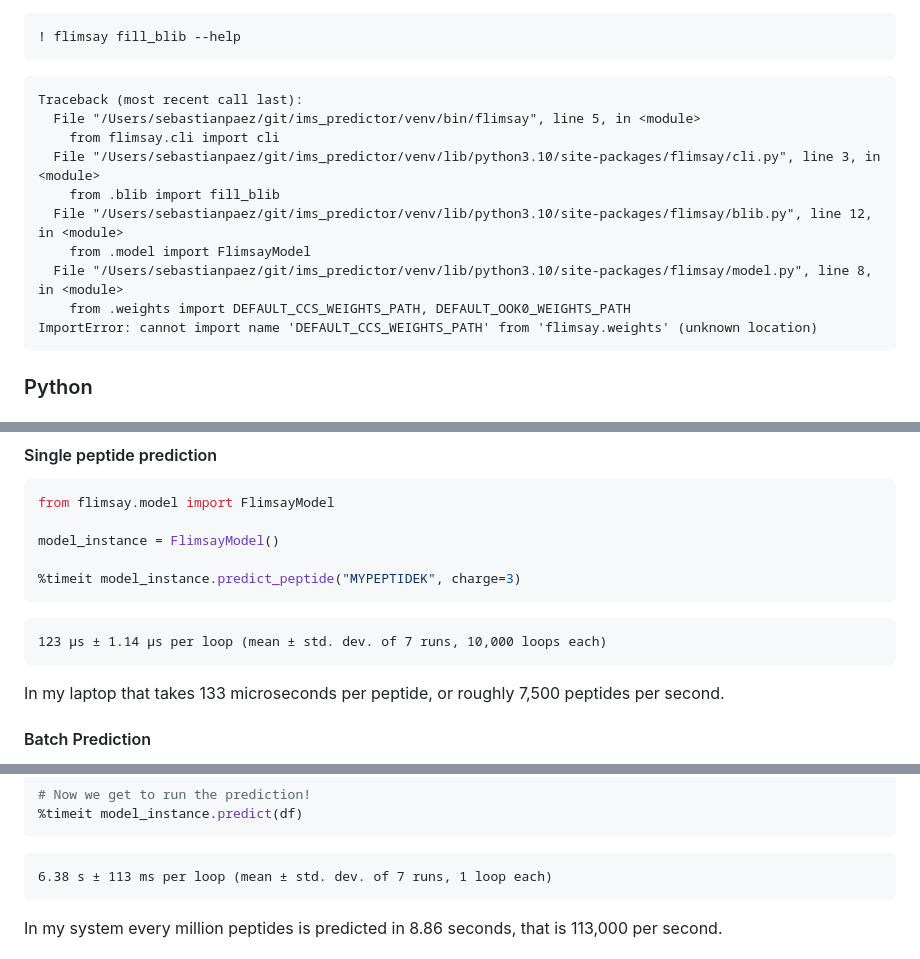
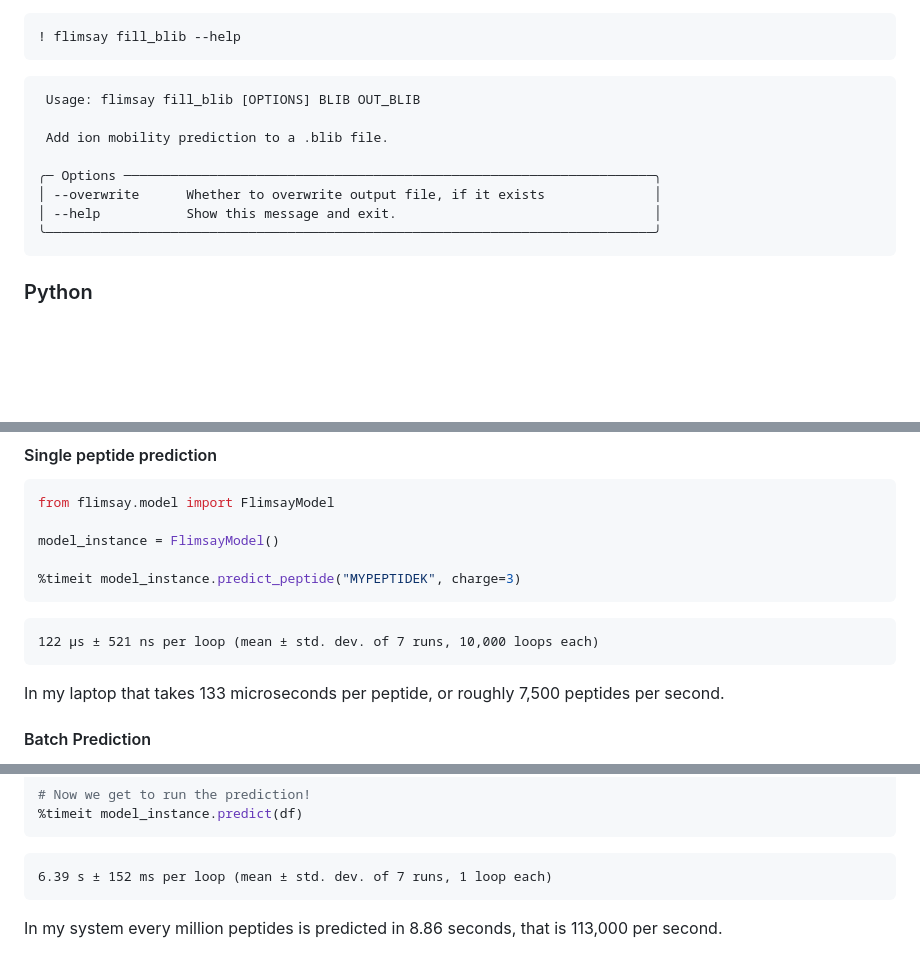
Before and after one commit to TalusBio/flimsay, a Markdown page: README.md, 3 parts joined by grey strips. Drawn GitHub-style; blank space fills up the shorter version.

````diff
--- a/README.md
+++ b/README.md
@@ -25,16 +25,15 @@ $ flimsay fill_blib mylibrary.blib # This will add ion mobility data to a .blib
 ! flimsay fill_blib --help
 ```
 
-    Traceback (most recent call last):
-      File "/Users/sebastianpaez/git/ims_predictor/venv/bin/flimsay", line 5, in <module>
-        from flimsay.cli import cli
-      File "/Users/sebastianpaez/git/ims_predictor/venv/lib/python3.10/site-packages/flimsay/cli.py", line 3, in <module>
-        from .blib import fill_blib
-      File "/Users/sebastianpaez/git/ims_predictor/venv/lib/python3.10/site-packages/flimsay/blib.py", line 12, in <module>
-        from .model import FlimsayModel
-      File "/Users/sebastianpaez/git/ims_predictor/venv/lib/python3.10/site-packages/flimsay/model.py", line 8, in <module>
-        from .weights import DEFAULT_CCS_WEIGHTS_PATH, DEFAULT_OOK0_WEIGHTS_PATH
-    ImportError: cannot import name 'DEFAULT_CCS_WEIGHTS_PATH' from 'flimsay.weights' (unknown location)
+
+     Usage: flimsay fill_blib [OPTIONS] BLIB OUT_BLIB
+
+     Add ion mobility prediction to a .blib file.
+
+    ╭─ Options ────────────────────────────────────────────────────────────────────╮
+    │ --overwrite      Whether to overwrite output file, if it exists              │
+    │ --help           Show this message and exit.                                 │
+    ╰──────────────────────────────────────────────────────────────────────────────╯
 
 ### Python
 
@@ -117,7 +116,7 @@ model_instance = FlimsayModel()
 %timeit model_instance.predict_peptide("MYPEPTIDEK", charge=3)
 ```
 
-    123 µs ± 1.14 µs per loop (mean ± std. dev. of 7 runs, 10,000 loops each)
+    122 µs ± 521 ns per loop (mean ± std. dev. of 7 runs, 10,000 loops each)
 
 In my laptop that takes 133 microseconds per peptide, or roughly 7,500
 peptides per second.
@@ -152,7 +151,7 @@ df = add_features(df, stripped_sequence_name="Stripped_Seqs")
 %timeit model_instance.predict(df)
 ```
 
-    6.38 s ± 113 ms per loop (mean ± std. dev. of 7 runs, 1 loop each)
+    6.39 s ± 152 ms per loop (mean ± std. dev. of 7 runs, 1 loop each)
 
 In my system every million peptides is predicted in 8.86 seconds, that is
 113,000 per second.
````
Also changed, not shown: other parts of README.md (+1 -1 lines).
